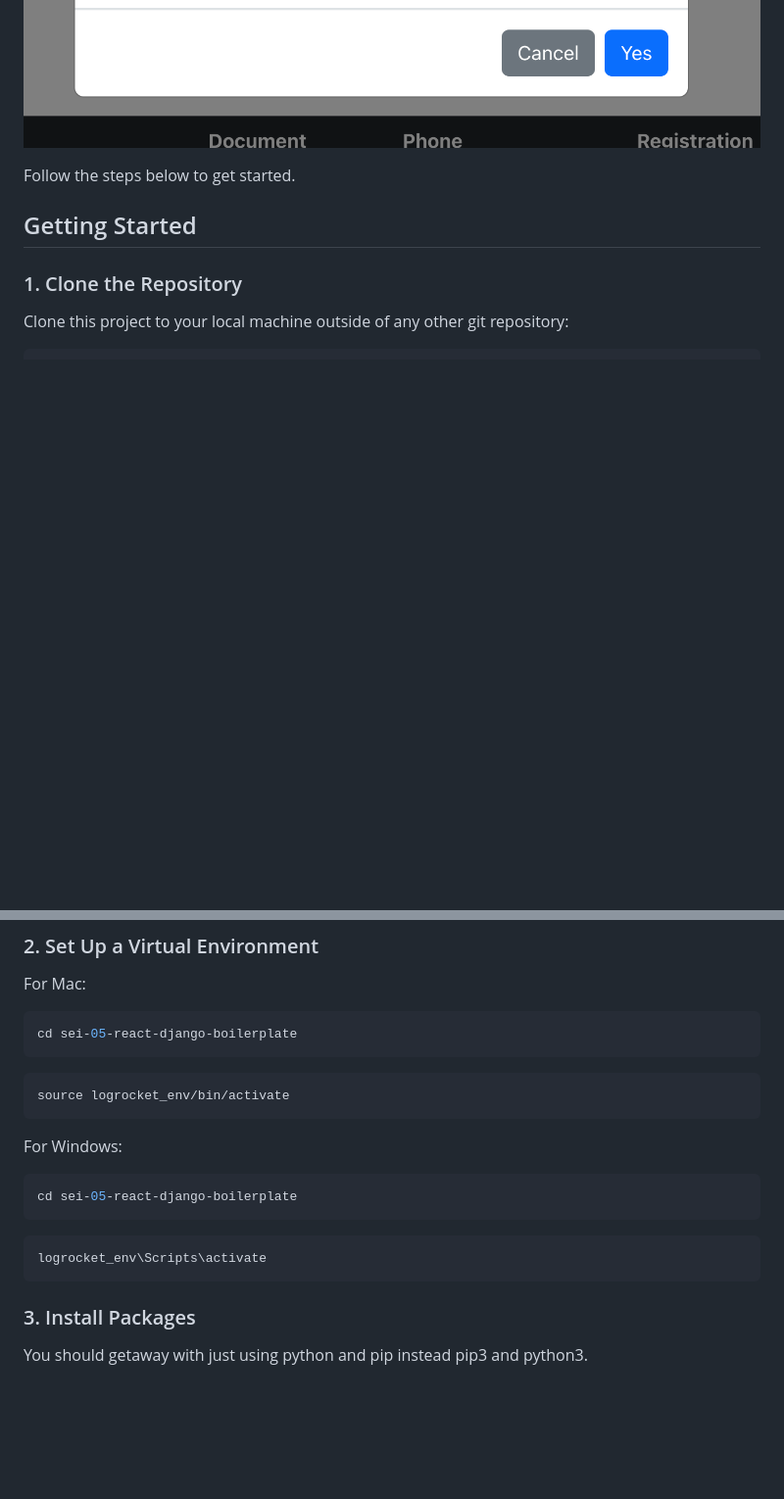
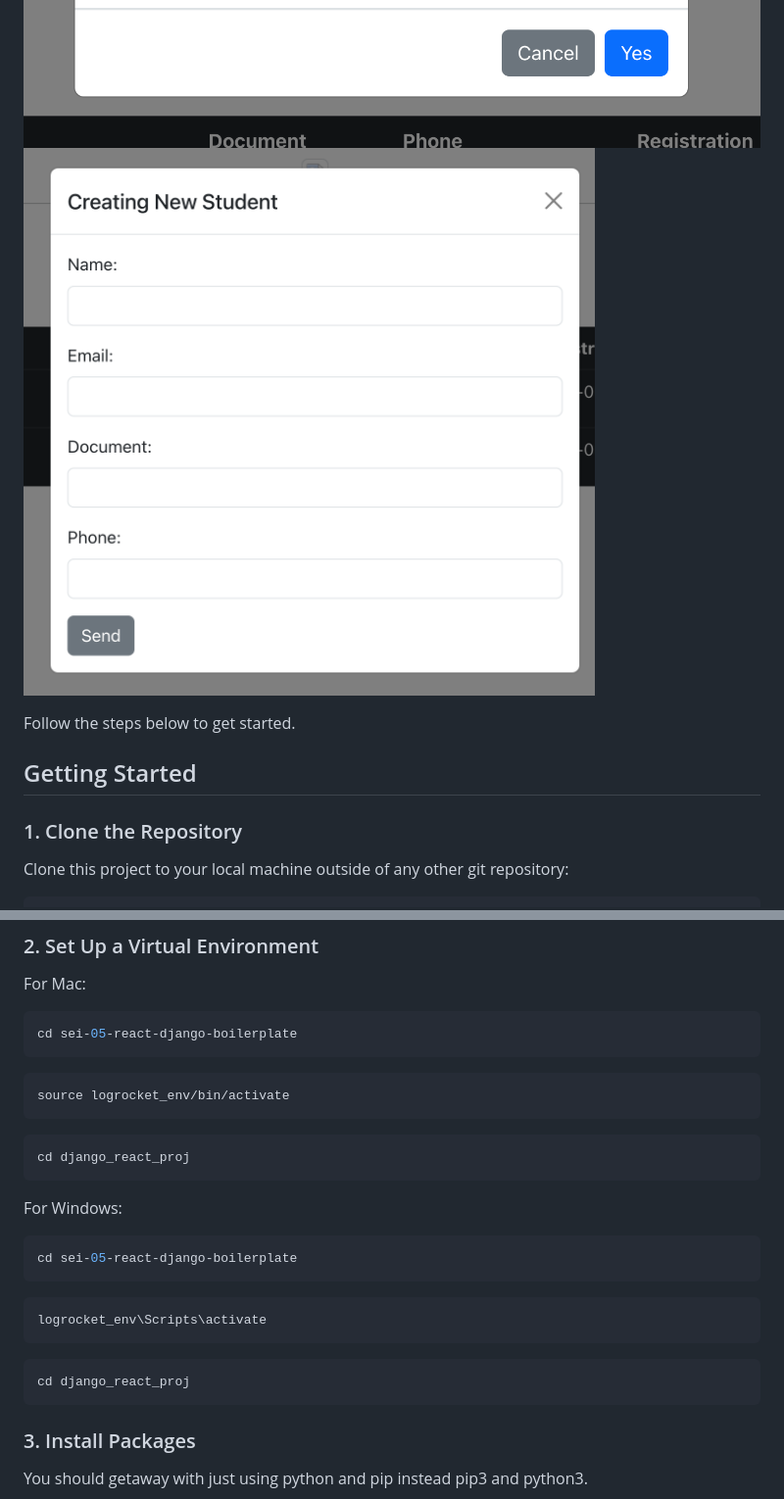
Before and after one commit to mujibsardar/sei-05-react-django-boilerplate, a Markdown page: README.md, 2 parts joined by grey strips. Shown: that part at 98% size. GitHub-like rendering; pictures changed too: images/4.png (added); blank space fills up the shorter version.

Commit message:
README update, add image

````diff
--- a/README.md
+++ b/README.md
@@ -8,6 +8,7 @@ This is a boilerplate project for setting up a React front-end with a Django bac
 ![Local Image](images/1.png)
 ![Local Image](images/2.png)
 ![Local Image](images/3.png)
+![Local Image](images/4.png)
 
 
 
@@ -35,6 +36,9 @@ cd sei-05-react-django-boilerplate
 ```bash
 source logrocket_env/bin/activate
 ```
+```bash
+cd django_react_proj
+```
 
 For Windows:
 ```bash
@@ -43,7 +47,9 @@ cd sei-05-react-django-boilerplate
 ```bash
 logrocket_env\Scripts\activate
 ```
-
+```bash
+cd django_react_proj
+```
 ### 3. Install Packages
 You should getaway with just using python and pip instead pip3 and python3.
 ```bash
````
